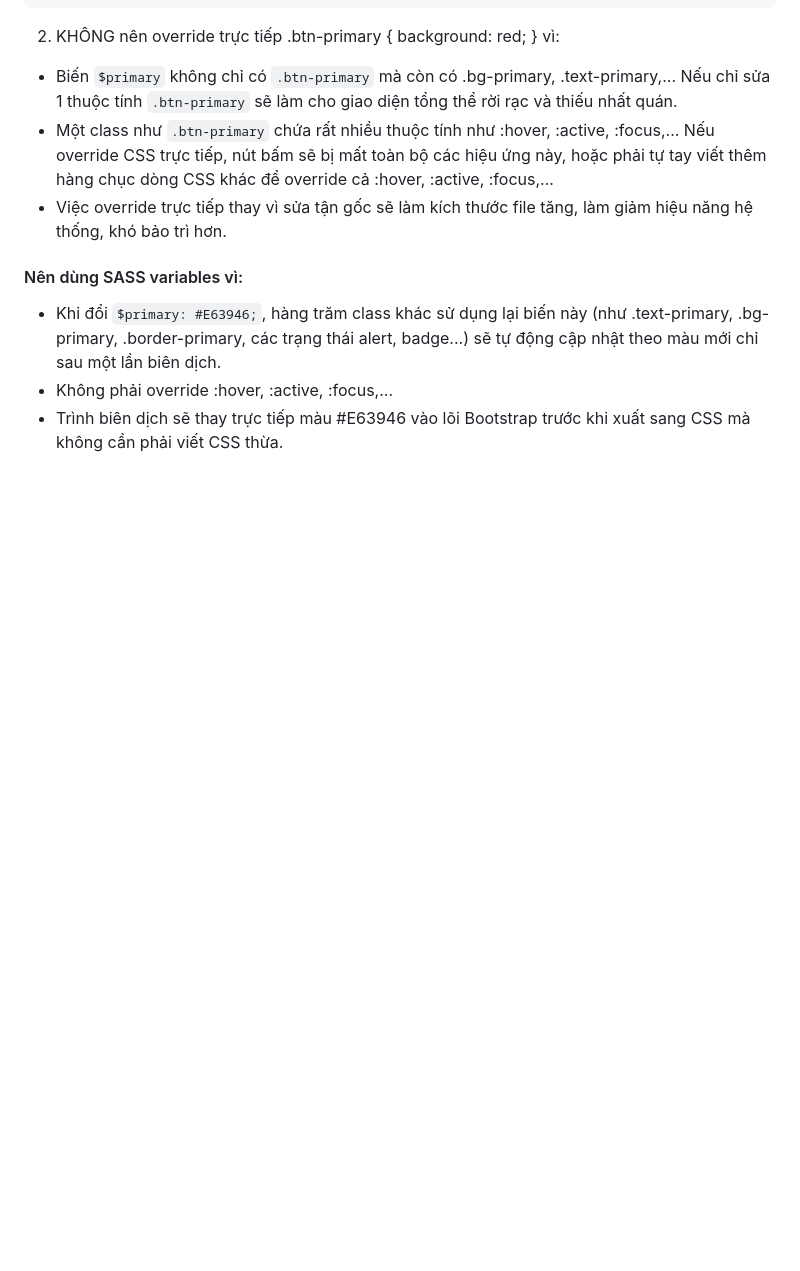
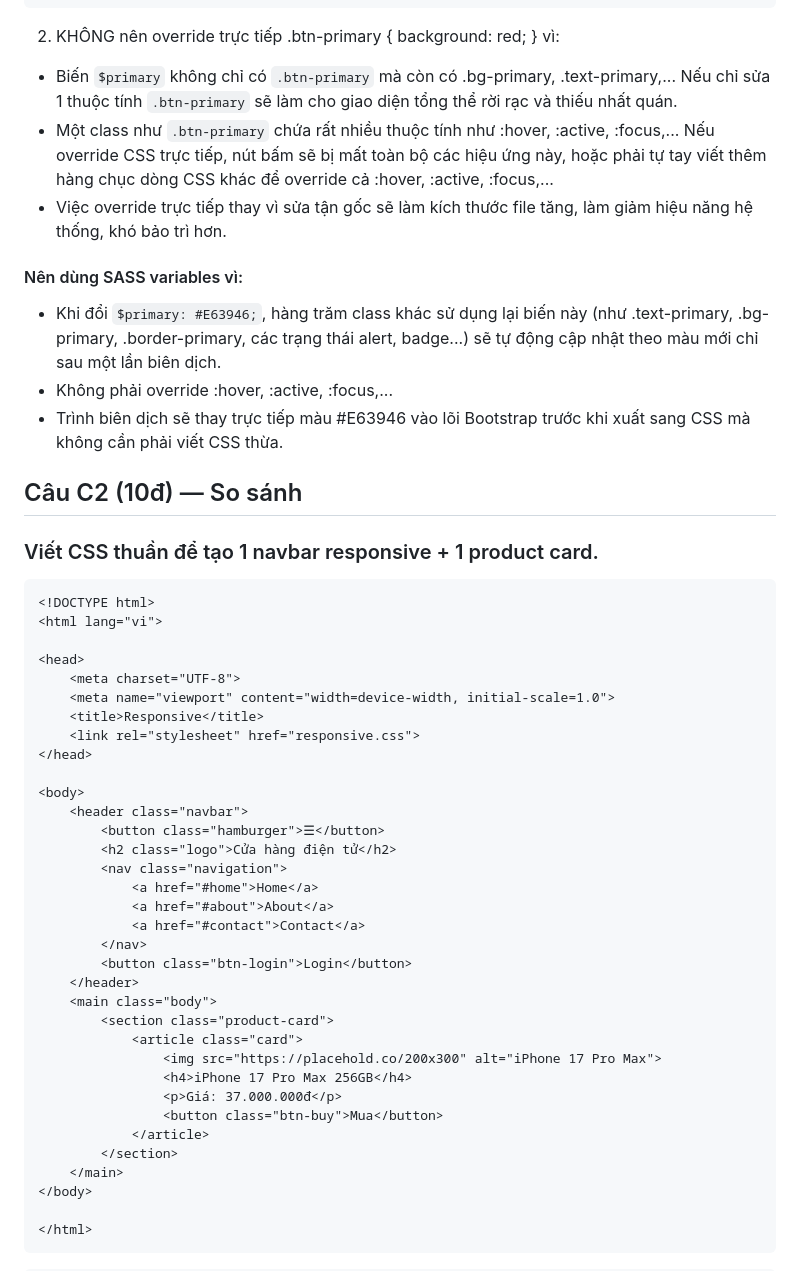
Before and after one commit to thelam06/CSE391_NguyenCongTheLam_2451170918, a Markdown page: PBT_06/answer.md, the part around one of its changes. GitHub-like rendering; blank space fills up the shorter version.

````diff
--- a/PBT_06/answer.md
+++ b/PBT_06/answer.md
@@ -137,3 +137,43 @@ your-custom.scss
 - Khi đổi `$primary: #E63946;`, hàng trăm class khác sử dụng lại biến này (như .text-primary, .bg-primary, .border-primary, các trạng thái alert, badge...) sẽ tự động cập nhật theo màu mới chỉ sau một lần biên dịch.
 - Không phải override :hover, :active, :focus,...
 - Trình biên dịch sẽ thay trực tiếp màu #E63946 vào lõi Bootstrap trước khi xuất sang CSS mà không cần phải viết CSS thừa.
+
+## Câu C2 (10đ) — So sánh
+### Viết CSS thuần để tạo 1 navbar responsive + 1 product card.
+```html
+<!DOCTYPE html>
+<html lang="vi">
+
+<head>
+    <meta charset="UTF-8">
+    <meta name="viewport" content="width=device-width, initial-scale=1.0">
+    <title>Responsive</title>
+    <link rel="stylesheet" href="responsive.css">
+</head>
+
+<body>
+    <header class="navbar">
+        <button class="hamburger">☰</button>
+        <h2 class="logo">Cửa hàng điện tử</h2>
+        <nav class="navigation">
+            <a href="#home">Home</a>
+            <a href="#about">About</a>
+            <a href="#contact">Contact</a>
+        </nav>
+        <button class="btn-login">Login</button>
+    </header>
+    <main class="body">
+        <section class="product-card">
+            <article class="card">
+                <img src="https://placehold.co/200x300" alt="iPhone 17 Pro Max">
+                <h4>iPhone 17 Pro Max 256GB</h4>
+                <p>Giá: 37.000.000đ</p>
+                <button class="btn-buy">Mua</button>
+            </article>
+        </section>
+    </main>
+</body>
+
+</html>
+```
+
````
Also changed, not shown: other parts of PBT_06/answer.md (+139 -0 lines).
